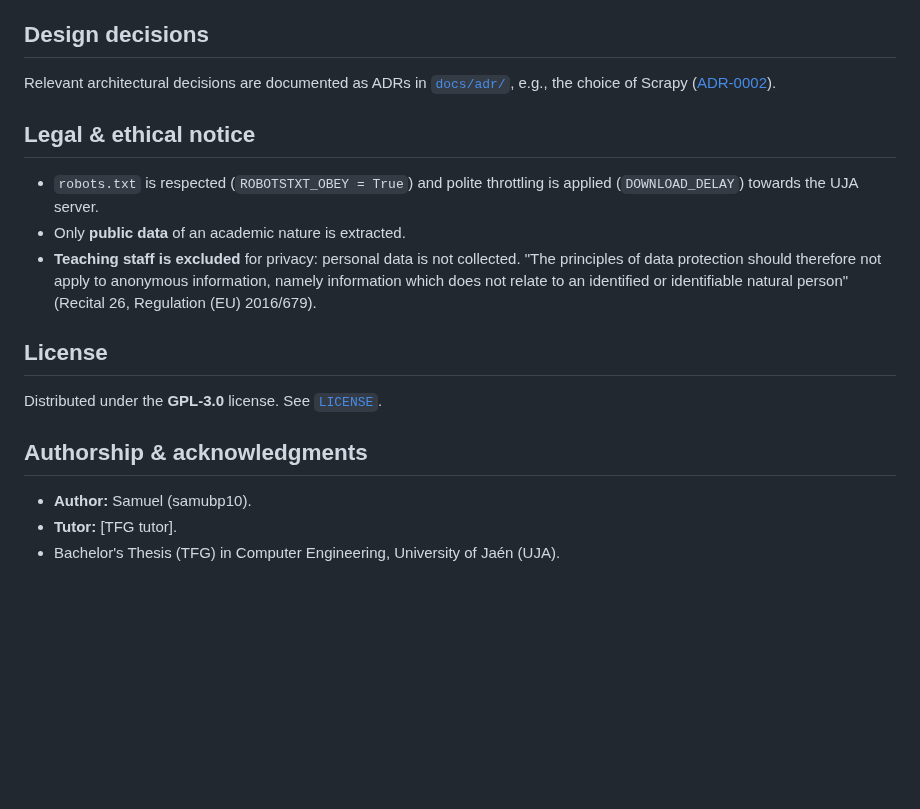
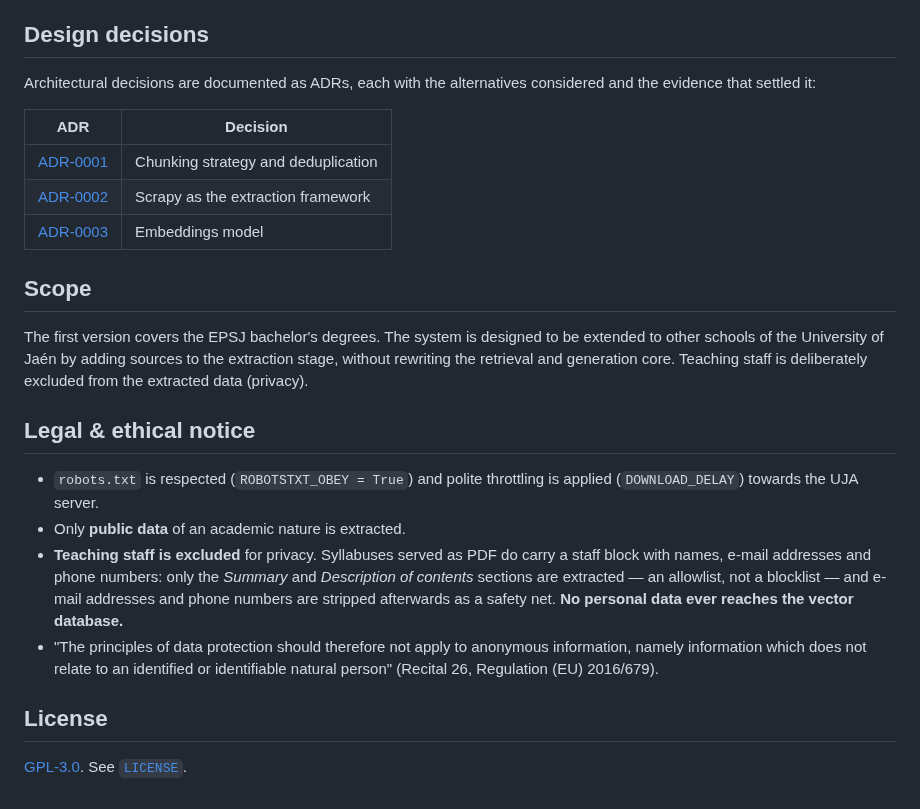
Before and after one commit to samubp10/tfg-recomendador-uja, a Markdown page: README.en.md, the part around one of its changes. Rendered like a GitHub page; blank space fills up the shorter version.

```diff
--- a/README.en.md
+++ b/README.en.md
@@ -95,16 +187,36 @@ pytest
 
 ## Design decisions
-Relevant architectural decisions are documented as ADRs in [`docs/adr/`](docs/adr/), e.g., the choice of Scrapy ([ADR-0002](docs/adr/adr-0002-alternativas-extraccion-datos.md)).
+
+Architectural decisions are documented as ADRs, each with the alternatives
+considered and the evidence that settled it:
+
+| ADR | Decision |
+|---|---|
+| [ADR-0001](docs/adr/adr-0001-estrategia-chunking.md) | Chunking strategy and deduplication |
+| [ADR-0002](docs/adr/adr-0002-alternativas-extraccion-datos.md) | Scrapy as the extraction framework |
+| [ADR-0003](docs/adr/adr-0003-modelo-de-embeddings.md) | Embeddings model |
+
+## Scope
+
+The first version covers the EPSJ bachelor's degrees. The system is designed to
+be extended to other schools of the University of Jaén by adding sources to the
+extraction stage, without rewriting the retrieval and generation core. Teaching
+staff is deliberately excluded from the extracted data (privacy).
 
 ## Legal & ethical notice
-- `robots.txt` is respected (`ROBOTSTXT_OBEY = True`) and polite throttling is applied (`DOWNLOAD_DELAY`) towards the UJA server.
+
+- `robots.txt` is respected (`ROBOTSTXT_OBEY = True`) and polite throttling is
+  applied (`DOWNLOAD_DELAY`) towards the UJA server.
 - Only **public data** of an academic nature is extracted.
-- **Teaching staff is excluded** for privacy: personal data is not collected. "The principles of data protection should therefore not apply to anonymous information, namely information which does not relate to an identified or identifiable natural person" (Recital 26, Regulation (EU) 2016/679).
+- **Teaching staff is excluded** for privacy. Syllabuses served as PDF do carry a
+  staff block with names, e-mail addresses and phone numbers: only the *Summary*
+  and *Description of contents* sections are extracted — an allowlist, not a
+  blocklist — and e-mail addresses and phone numbers are stripped afterwards as a
+  safety net. **No personal data ever reaches the vector database.**
+- "The principles of data protection should therefore not apply to anonymous
+  information, namely information which does not relate to an identified or
+  identifiable natural person" (Recital 26, Regulation (EU) 2016/679).
 
 ## License
-Distributed under the **GPL-3.0** license. See [`LICENSE`](LICENSE).
 
-## Authorship & acknowledgments
-- **Author:** Samuel (samubp10).
-- **Tutor:** [TFG tutor].
-- Bachelor's Thesis (TFG) in Computer Engineering, University of Jaén (UJA).
+[GPL-3.0](https://www.gnu.org/licenses/gpl-3.0.html). See [`LICENSE`](LICENSE).
```
Also changed, not shown: other parts of README.en.md (+147 -55 lines).
